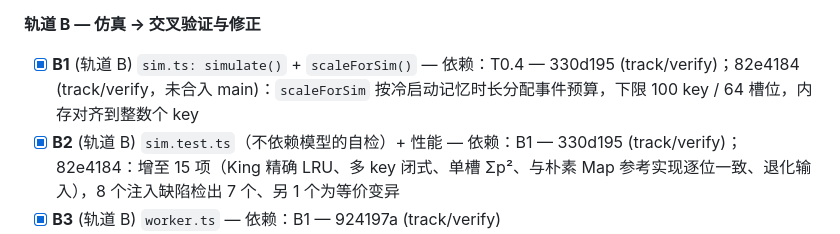
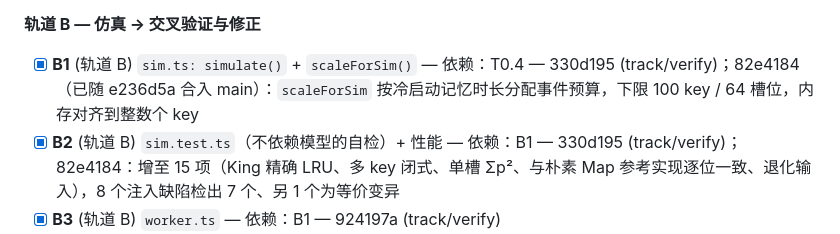
Before and after one commit to LimboAntique/Anthropic, a Markdown page: PLAN.md, the part around the change. Drawn GitHub-style.

Commit message:
Plan: note that the simulator hardening is merged into main
Co-Authored-By: Claude Fable 5.1 <noreply@anthropic.com>

```diff
--- a/PLAN.md
+++ b/PLAN.md
@@ -217,7 +217,7 @@ stale(ttl-only) = Σ p_i·λ(ℓ_{w=0} - ℓ_w)/(1+λℓ_{w=0});  invalidate →
 - [x] **A5** `advisor.ts` 3 条结论规则 + 预设-结论一致性测试 — 依赖：A3, A4 — 72c9d42
 
 **轨道 B — 仿真 → 交叉验证与修正**
-- [x] **B1** (轨道 B) `sim.ts: simulate()` + `scaleForSim()` — 依赖：T0.4 — 330d195 (track/verify)；82e4184 (track/verify，未合入 main)：`scaleForSim` 按冷启动记忆时长分配事件预算，下限 100 key / 64 槽位，内存对齐到整数个 key
+- [x] **B1** (轨道 B) `sim.ts: simulate()` + `scaleForSim()` — 依赖：T0.4 — 330d195 (track/verify)；82e4184（已随 e236d5a 合入 main）：`scaleForSim` 按冷启动记忆时长分配事件预算，下限 100 key / 64 槽位，内存对齐到整数个 key
 - [x] **B2** (轨道 B) `sim.test.ts`（不依赖模型的自检）+ 性能 — 依赖：B1 — 330d195 (track/verify)；82e4184：增至 15 项（King 精确 LRU、多 key 闭式、单槽 Σp²、与朴素 Map 参考实现逐位一致、退化输入），8 个注入缺陷检出 7 个、另 1 个为等价变异
 - [x] **B3** (轨道 B) `worker.ts` — 依赖：B1 — 924197a (track/verify)
 - [x] **B4** (轨道 B) `cross.test.ts` 网格 — 依赖：B2, A3 — 3510bc0 (track/verify)；82e4184：网格加 T=1.5Tc（64 点，最大 0.35pp）；新增 Validate 路径 37 组配置（默认+5 预设+15 慢热配置+16 随机系统），最大 1.09pp
```
